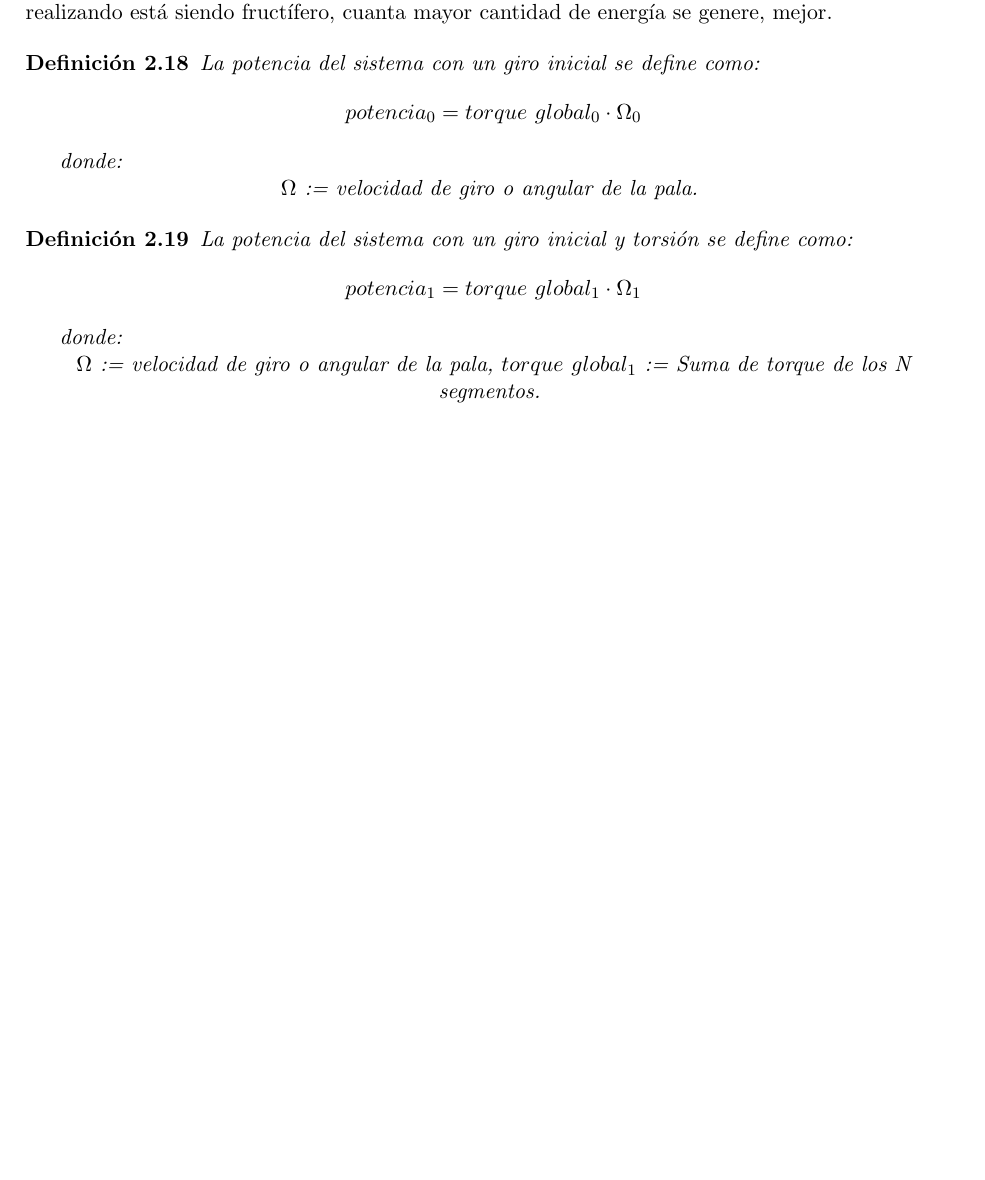
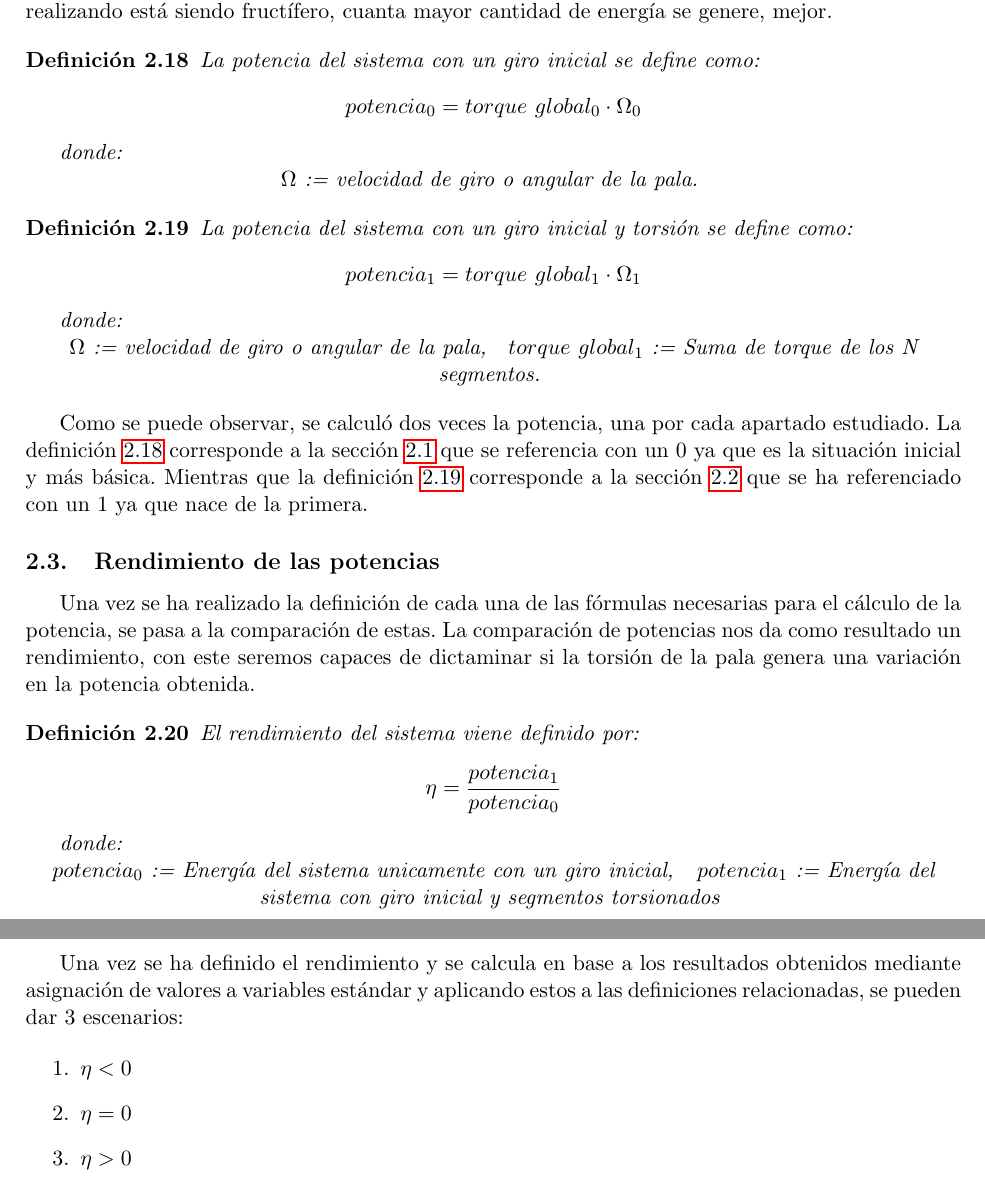
Before and after one commit to josfer98/TFG_turbinas_eolicas, a LaTeX document (main.tex, which reads secciones/seccion1.tex): part of page 12 of 14 before the commit and two parts of pages 12 and 13 of 15 after it, the two joined at a grey line, cut so that both start at the same text, the shorter picture padded with empty space. Compiled offline with pdfLaTeX.

Commit message:
Arreglos, fin potencia y empiece rendimiento

```diff
--- a/secciones/seccion1.tex
+++ b/secciones/seccion1.tex
@@ -295,6 +303,32 @@ $$ brazo_i  =  i \cdot \dfrac{L}{2 \cdot N}$$
 
  donde:
 
-  \centering $\Omega$ := velocidad de giro o angular de la pala, $torque \text{ } global_1$ := Suma de torque de los N segmentos.
+  \centering $\Omega$ := velocidad de giro o angular de la pala,\hspace{7} $torque \text{ } global_1$ := Suma de torque de los N segmentos.
  \label{def:potencia_giro_segmentos}
  \end{definicion}
+
+ Como se puede observar, se calculó dos veces la potencia, una por cada apartado estudiado. La definición \ref{def:potencia_giro_inicial} corresponde a la sección \ref{section:torque_giro_inicial} que se referencia con un $0$ ya que es la situación inicial y más básica. Mientras que la definición \ref{def:potencia_giro_segmentos} corresponde a la sección \ref{section:torque_giro_torsion} que se ha referenciado con un $1$ ya que nace de la primera.
+
+
+ \subsection{Rendimiento de las potencias}
+ \label{section:rendimiento}
+
+ Una vez se ha realizado la definición de cada una de las fórmulas necesarias para el cálculo de la potencia, se pasa a la comparación de estas. La comparación de potencias nos da como resultado un rendimiento, con este seremos capaces de dictaminar si la torsión de la pala genera una variación en la potencia obtenida.
+
+   \begin{definicion}
+El rendimiento del sistema viene definido por:
+ $$ \eta = \dfrac{potencia_1}{potencia_0} $$
+
+ donde:
+
+  \centering $potencia_0$ := Energía del sistema unicamente con un giro inicial, \hspace{4} $potencia_1$ := Energía del sistema con giro inicial y segmentos torsionados
+ \label{def:rendimiento_potencias}
+ \end{definicion}
+
+ Una vez se ha definido el rendimiento y se calcula en base a los resultados obtenidos mediante asignación de valores a variables estándar y aplicando estos a las definiciones relacionadas, se pueden dar 3 escenarios:
+
+  \begin{enumerate}
+    \item $\eta < 0$ \label{enum:menor_cero}
+    \item $\eta = 0$ \label{enum:igual_cero}
+    \item $\eta > 0$ \label{enum:mayor_cero}
+\end{enumerate}
```
Also changed, not shown: images/dibujo fuerzas.drawio.png, secciones/seccion1.tex (18 more changed lines).
